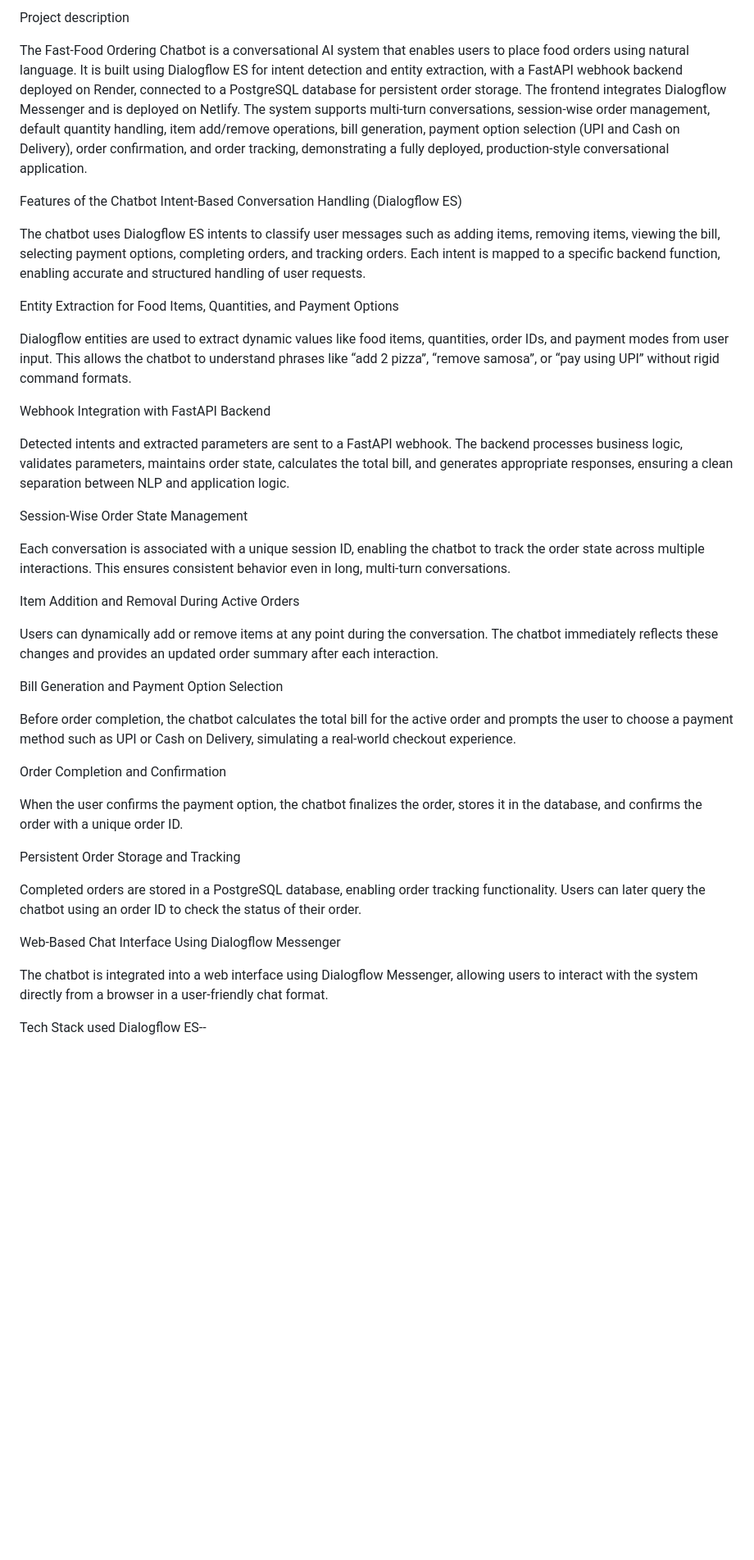
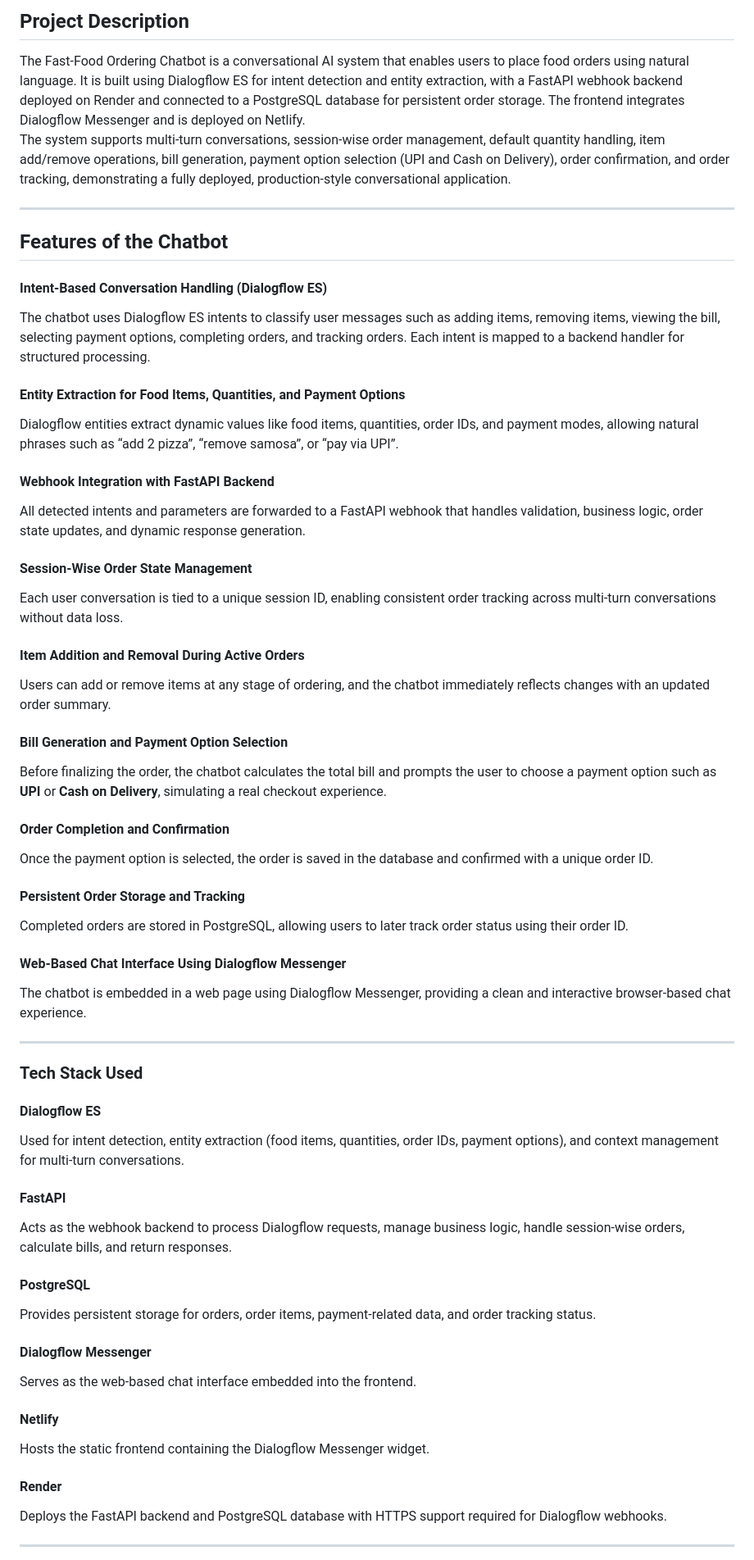
Before and after one commit to Priya-kumari-hub/MiraFastFood-Agent-, a Markdown page: README.md, the part around one of its changes. Shown at 82% size. Rendered like a GitHub page; blank space fills up the shorter version.

```diff
--- a/README.md
+++ b/README.md
@@ -1,44 +1,59 @@
-Project description
+## Project Description
+The Fast-Food Ordering Chatbot is a conversational AI system that enables users to place food orders using natural language. It is built using Dialogflow ES for intent detection and entity extraction, with a FastAPI webhook backend deployed on Render and connected to a PostgreSQL database for persistent order storage. The frontend integrates Dialogflow Messenger and is deployed on Netlify.
+The system supports multi-turn conversations, session-wise order management, default quantity handling, item add/remove operations, bill generation, payment option selection (UPI and Cash on Delivery), order confirmation, and order tracking, demonstrating a fully deployed, production-style conversational application.
 
-The Fast-Food Ordering Chatbot is a conversational AI system that enables users to place food orders using natural language. It is built using Dialogflow ES for intent detection and entity extraction, with a FastAPI webhook backend deployed on Render, connected to a PostgreSQL database for persistent order storage. The frontend integrates Dialogflow Messenger and is deployed on Netlify. The system supports multi-turn conversations, session-wise order management, default quantity handling, item add/remove operations, bill generation, payment option selection (UPI and Cash on Delivery), order confirmation, and order tracking, demonstrating a fully deployed, production-style conversational application.
+---
 
-Features of the Chatbot
-Intent-Based Conversation Handling (Dialogflow ES)
+## Features of the Chatbot
 
-The chatbot uses Dialogflow ES intents to classify user messages such as adding items, removing items, viewing the bill, selecting payment options, completing orders, and tracking orders. Each intent is mapped to a specific backend function, enabling accurate and structured handling of user requests.
+#### Intent-Based Conversation Handling (Dialogflow ES)
+The chatbot uses Dialogflow ES intents to classify user messages such as adding items, removing items, viewing the bill, selecting payment options, completing orders, and tracking orders. Each intent is mapped to a backend handler for structured processing.
 
-Entity Extraction for Food Items, Quantities, and Payment Options
+#### Entity Extraction for Food Items, Quantities, and Payment Options
+Dialogflow entities extract dynamic values like food items, quantities, order IDs, and payment modes, allowing natural phrases such as “add 2 pizza”, “remove samosa”, or “pay via UPI”.
 
-Dialogflow entities are used to extract dynamic values like food items, quantities, order IDs, and payment modes from user input. This allows the chatbot to understand phrases like “add 2 pizza”, “remove samosa”, or “pay using UPI” without rigid command formats.
+#### Webhook Integration with FastAPI Backend
+All detected intents and parameters are forwarded to a FastAPI webhook that handles validation, business logic, order state updates, and dynamic response generation.
 
-Webhook Integration with FastAPI Backend
+#### Session-Wise Order State Management
+Each user conversation is tied to a unique session ID, enabling consistent order tracking across multi-turn conversations without data loss.
 
-Detected intents and extracted parameters are sent to a FastAPI webhook. The backend processes business logic, validates parameters, maintains order state, calculates the total bill, and generates appropriate responses, ensuring a clean separation between NLP and application logic.
+#### Item Addition and Removal During Active Orders
+Users can add or remove items at any stage of ordering, and the chatbot immediately reflects changes with an updated order summary.
 
-Session-Wise Order State Management
+#### Bill Generation and Payment Option Selection
+Before finalizing the order, the chatbot calculates the total bill and prompts the user to choose a payment option such as **UPI** or **Cash on Delivery**, simulating a real checkout experience.
 
-Each conversation is associated with a unique session ID, enabling the chatbot to track the order state across multiple interactions. This ensures consistent behavior even in long, multi-turn conversations.
+#### Order Completion and Confirmation
+Once the payment option is selected, the order is saved in the database and confirmed with a unique order ID.
 
-Item Addition and Removal During Active Orders
+#### Persistent Order Storage and Tracking
+Completed orders are stored in PostgreSQL, allowing users to later track order status using their order ID.
 
-Users can dynamically add or remove items at any point during the conversation. The chatbot immediately reflects these changes and provides an updated order summary after each interaction.
+#### Web-Based Chat Interface Using Dialogflow Messenger
+The chatbot is embedded in a web page using Dialogflow Messenger, providing a clean and interactive browser-based chat experience.
 
-Bill Generation and Payment Option Selection
+---
 
-Before order completion, the chatbot calculates the total bill for the active order and prompts the user to choose a payment method such as UPI or Cash on Delivery, simulating a real-world checkout experience.
+### Tech Stack Used
 
-Order Completion and Confirmation
+#### Dialogflow ES
+Used for intent detection, entity extraction (food items, quantities, order IDs, payment options), and context management for multi-turn conversations.
 
-When the user confirms the payment option, the chatbot finalizes the order, stores it in the database, and confirms the order with a unique order ID.
+#### FastAPI
+Acts as the webhook backend to process Dialogflow requests, manage business logic, handle session-wise orders, calculate bills, and return responses.
 
-Persistent Order Storage and Tracking
+#### PostgreSQL
+Provides persistent storage for orders, order items, payment-related data, and order tracking status.
 
-Completed orders are stored in a PostgreSQL database, enabling order tracking functionality. Users can later query the chatbot using an order ID to check the status of their order.
+#### Dialogflow Messenger
+Serves as the web-based chat interface embedded into the frontend.
 
-Web-Based Chat Interface Using Dialogflow Messenger
+#### Netlify
+Hosts the static frontend containing the Dialogflow Messenger widget.
 
-The chatbot is integrated into a web interface using Dialogflow Messenger, allowing users to interact with the system directly from a browser in a user-friendly chat format.
+#### Render
+Deploys the FastAPI backend and PostgreSQL database with HTTPS support required for Dialogflow webhooks.
 
-Tech Stack used
-Dialogflow ES--
+---
 
```
Also changed, not shown: other parts of README.md (+27 -12 lines).
